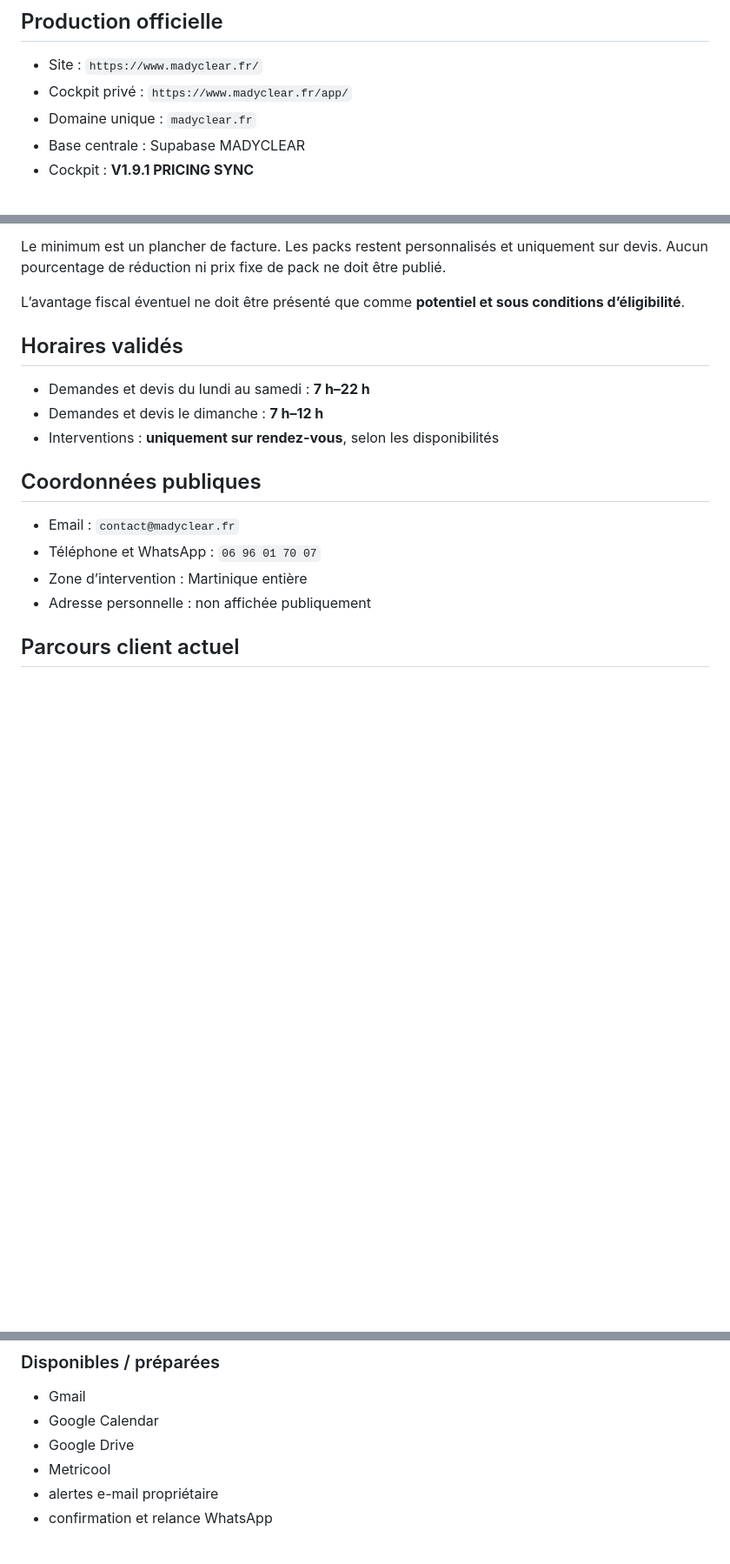
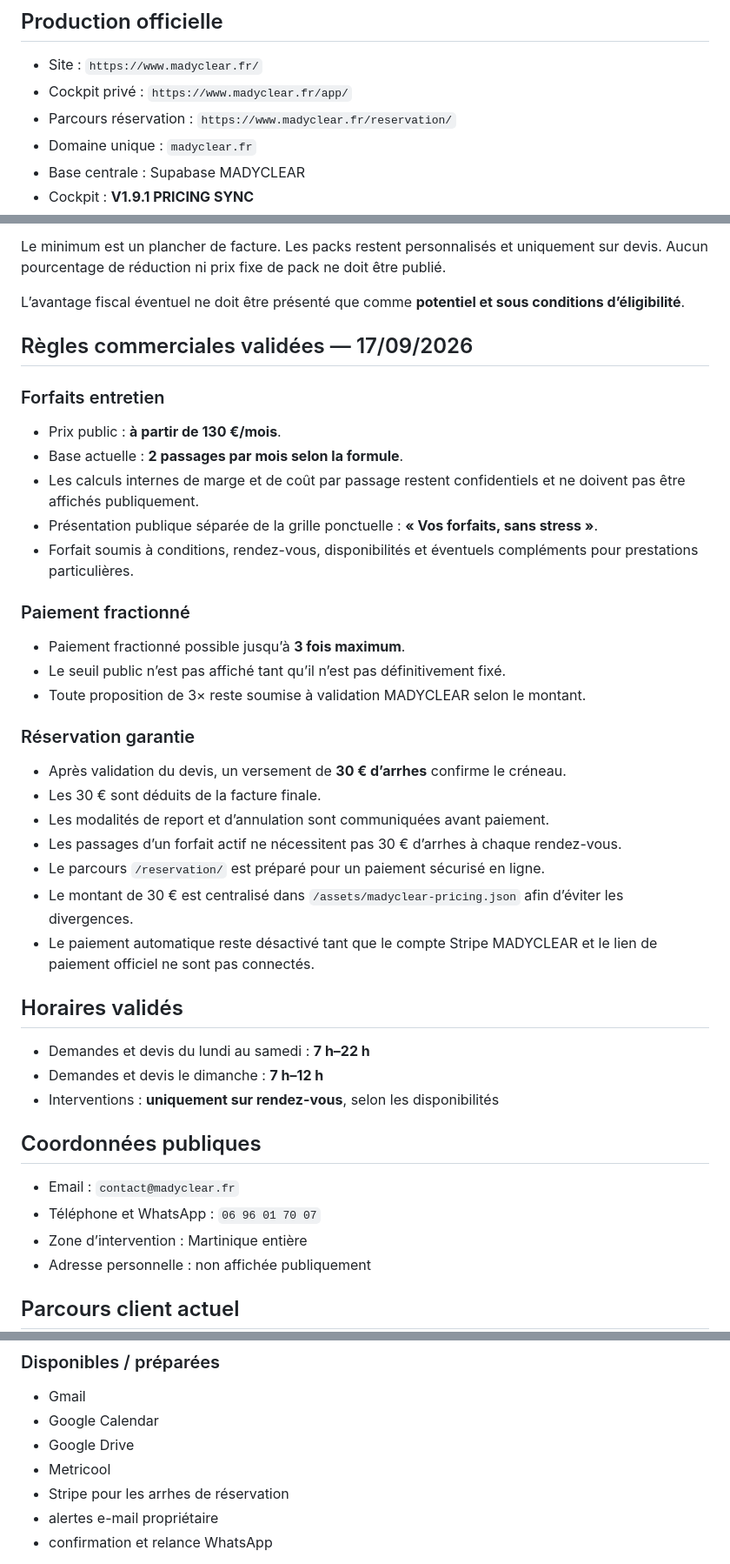
Before and after one commit to gianny89com-maker/madyclear-site, a Markdown page: README.md, 3 parts joined by grey strips. Shown at 87% size. Drawn GitHub-style; blank space fills up the shorter version.

Commit message:
MADYCLEAR: documente règles commerciales et réservation sécurisée

```diff
--- a/README.md
+++ b/README.md
@@ -8,6 +8,7 @@ Version métier de référence : **Dossier maître MADYCLEAR — 16/09/2026**.
 
 - Site : `https://www.madyclear.fr/`
 - Cockpit privé : `https://www.madyclear.fr/app/`
+- Parcours réservation : `https://www.madyclear.fr/reservation/`
 - Domaine unique : `madyclear.fr`
 - Base centrale : Supabase MADYCLEAR
 - Cockpit : **V1.9.1 PRICING SYNC**
@@ -62,6 +63,32 @@ Le minimum est un plancher de facture. Les packs restent personnalisés et uniqu
 
 L’avantage fiscal éventuel ne doit être présenté que comme **potentiel et sous conditions d’éligibilité**.
 
+## Règles commerciales validées — 17/09/2026
+
+### Forfaits entretien
+
+- Prix public : **à partir de 130 €/mois**.
+- Base actuelle : **2 passages par mois selon la formule**.
+- Les calculs internes de marge et de coût par passage restent confidentiels et ne doivent pas être affichés publiquement.
+- Présentation publique séparée de la grille ponctuelle : **« Vos forfaits, sans stress »**.
+- Forfait soumis à conditions, rendez-vous, disponibilités et éventuels compléments pour prestations particulières.
+
+### Paiement fractionné
+
+- Paiement fractionné possible jusqu’à **3 fois maximum**.
+- Le seuil public n’est pas affiché tant qu’il n’est pas définitivement fixé.
+- Toute proposition de 3× reste soumise à validation MADYCLEAR selon le montant.
+
+### Réservation garantie
+
+- Après validation du devis, un versement de **30 € d’arrhes** confirme le créneau.
+- Les 30 € sont déduits de la facture finale.
+- Les modalités de report et d’annulation sont communiquées avant paiement.
+- Les passages d’un forfait actif ne nécessitent pas 30 € d’arrhes à chaque rendez-vous.
+- Le parcours `/reservation/` est préparé pour un paiement sécurisé en ligne.
+- Le montant de 30 € est centralisé dans `/assets/madyclear-pricing.json` afin d’éviter les divergences.
+- Le paiement automatique reste désactivé tant que le compte Stripe MADYCLEAR et le lien de paiement officiel ne sont pas connectés.
+
 ## Horaires validés
 
 - Demandes et devis du lundi au samedi : **7 h–22 h**
@@ -114,6 +142,7 @@ Le cockpit est local-first et reste utilisable hors ligne. La synchronisation Su
 - Google Calendar
 - Google Drive
 - Metricool
+- Stripe pour les arrhes de réservation
 - alertes e-mail propriétaire
 - confirmation et relance WhatsApp
 
```
Also changed, not shown: other parts of README.md (+3 -2 lines).
